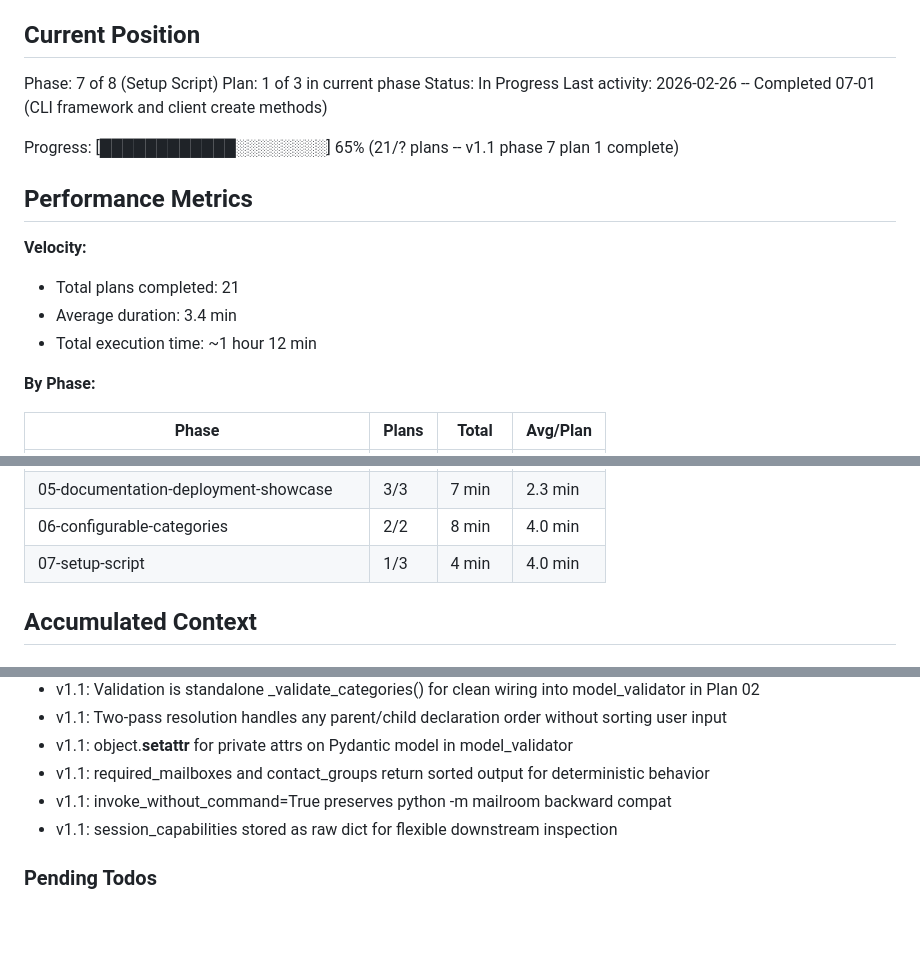
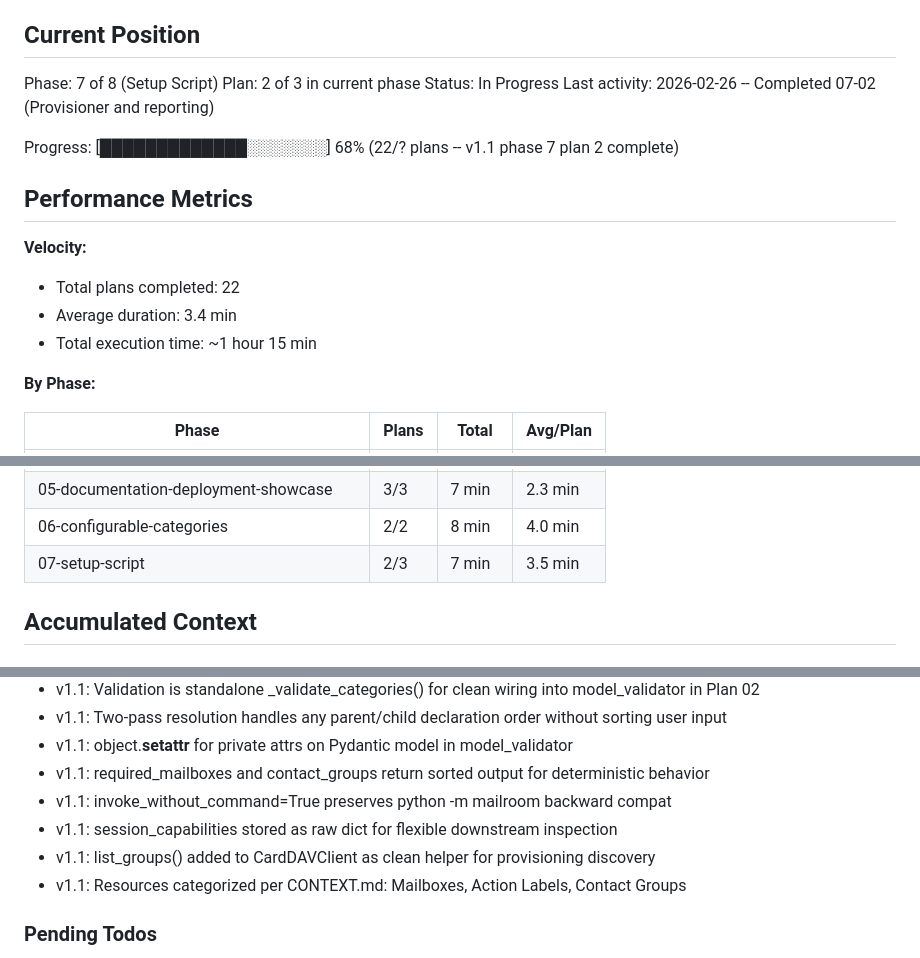
Before and after one commit to HelloThisIsFlo/mailroom, a Markdown page: .planning/STATE.md, 3 parts joined by grey strips. Drawn GitHub-style; blank space fills up the shorter version.

Commit message:
docs(07-02): complete provisioner and reporting plan
Co-Authored-By: Claude Opus 4.6 <noreply@anthropic.com>

```diff
--- a/.planning/STATE.md
+++ b/.planning/STATE.md
@@ -23,18 +23,18 @@ See: .planning/PROJECT.md (updated 2026-02-25)
 ## Current Position
 
 Phase: 7 of 8 (Setup Script)
-Plan: 1 of 3 in current phase
+Plan: 2 of 3 in current phase
 Status: In Progress
-Last activity: 2026-02-26 -- Completed 07-01 (CLI framework and client create methods)
+Last activity: 2026-02-26 -- Completed 07-02 (Provisioner and reporting)
 
-Progress: [████████████░░░░░░░░] 65% (21/? plans -- v1.1 phase 7 plan 1 complete)
+Progress: [█████████████░░░░░░░] 68% (22/? plans -- v1.1 phase 7 plan 2 complete)
 
 ## Performance Metrics
 
 **Velocity:**
-- Total plans completed: 21
+- Total plans completed: 22
 - Average duration: 3.4 min
-- Total execution time: ~1 hour 12 min
+- Total execution time: ~1 hour 15 min
 
 **By Phase:**
 
@@ -47,7 +47,7 @@ Progress: [████████████░░░░░░░░] 65% (21
 | 04-packaging-and-deployment | 3/3 | 7 min | 2.3 min |
 | 05-documentation-deployment-showcase | 3/3 | 7 min | 2.3 min |
 | 06-configurable-categories | 2/2 | 8 min | 4.0 min |
-| 07-setup-script | 1/3 | 4 min | 4.0 min |
+| 07-setup-script | 2/3 | 7 min | 3.5 min |
 
 ## Accumulated Context
 
@@ -64,6 +64,8 @@ Full decision log with outcomes in PROJECT.md Key Decisions table.
 - v1.1: required_mailboxes and contact_groups return sorted output for deterministic behavior
 - v1.1: invoke_without_command=True preserves python -m mailroom backward compat
 - v1.1: session_capabilities stored as raw dict for flexible downstream inspection
+- v1.1: list_groups() added to CardDAVClient as clean helper for provisioning discovery
+- v1.1: Resources categorized per CONTEXT.md: Mailboxes, Action Labels, Contact Groups
 
 ### Pending Todos
 
```
Also changed, not shown: other parts of .planning/STATE.md (+1 -1 lines), .planning/REQUIREMENTS.md (+4 -4 lines), 1 other file.
